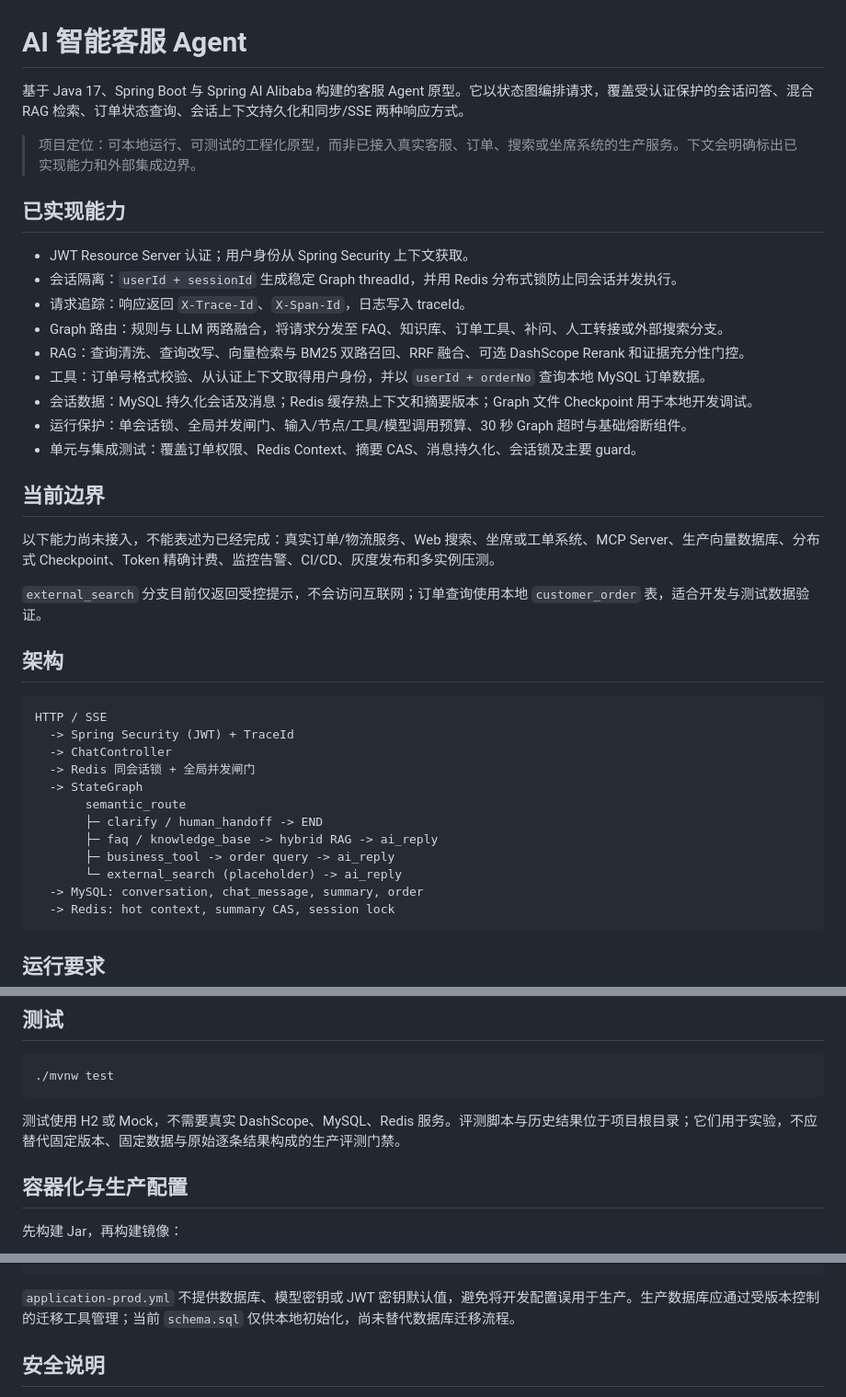
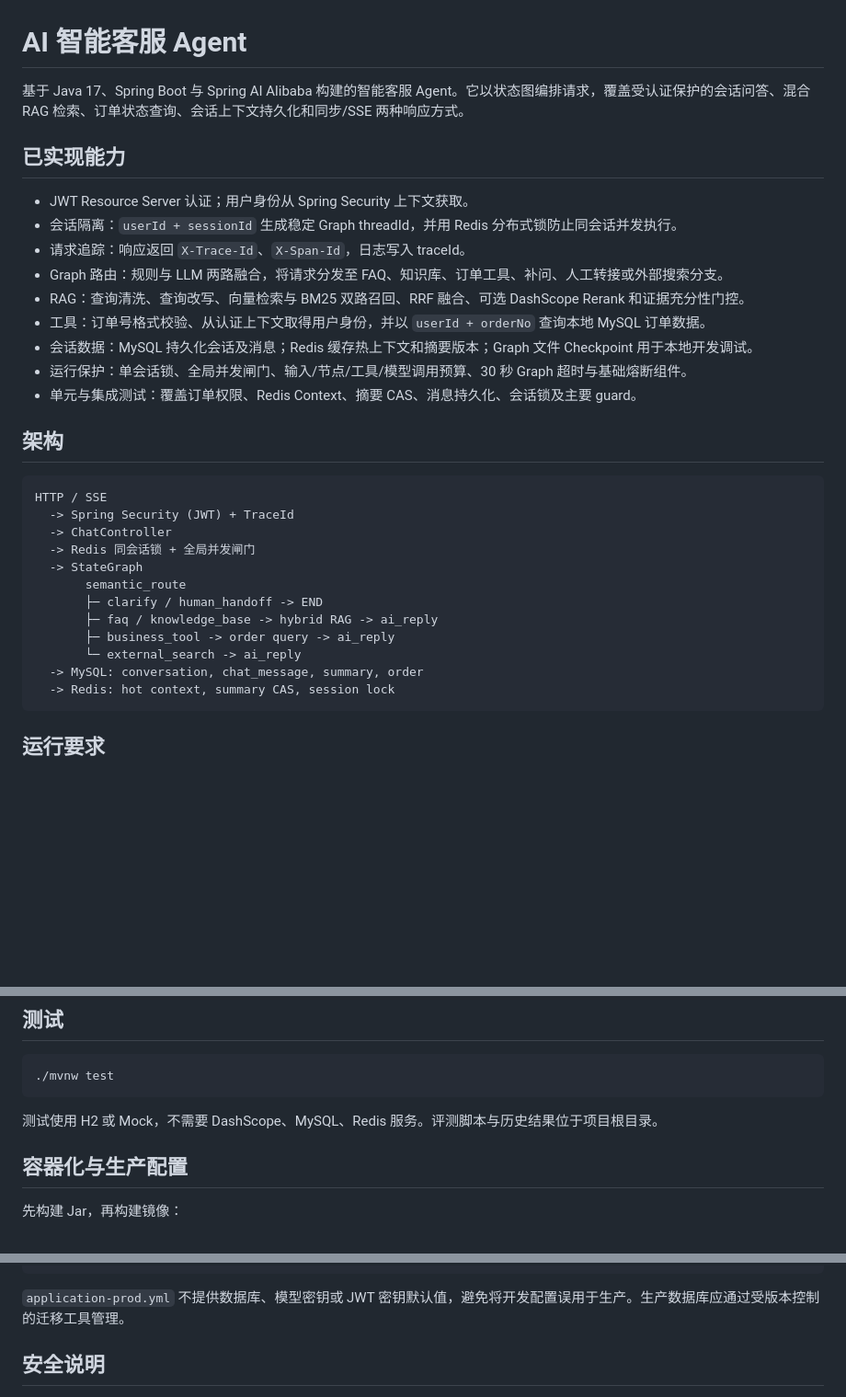
Before and after one commit to 141414-hym/ai-customer-system, a Markdown page: README.md, 3 parts joined by grey strips. Shown at 92% size. Rendered like a GitHub page; blank space fills up the shorter version.

Commit message:
docs: streamline project README

````diff
--- a/README.md
+++ b/README.md
@@ -1,8 +1,6 @@
 # AI 智能客服 Agent
 
-基于 Java 17、Spring Boot 与 Spring AI Alibaba 构建的客服 Agent 原型。它以状态图编排请求，覆盖受认证保护的会话问答、混合 RAG 检索、订单状态查询、会话上下文持久化和同步/SSE 两种响应方式。
-
-> 项目定位：可本地运行、可测试的工程化原型，而非已接入真实客服、订单、搜索或坐席系统的生产服务。下文会明确标出已实现能力和外部集成边界。
+基于 Java 17、Spring Boot 与 Spring AI Alibaba 构建的智能客服 Agent。它以状态图编排请求，覆盖受认证保护的会话问答、混合 RAG 检索、订单状态查询、会话上下文持久化和同步/SSE 两种响应方式。
 
 ## 已实现能力
 
@@ -16,12 +14,6 @@
 - 运行保护：单会话锁、全局并发闸门、输入/节点/工具/模型调用预算、30 秒 Graph 超时与基础熔断组件。
 - 单元与集成测试：覆盖订单权限、Redis Context、摘要 CAS、消息持久化、会话锁及主要 guard。
 
-## 当前边界
-
-以下能力尚未接入，不能表述为已经完成：真实订单/物流服务、Web 搜索、坐席或工单系统、MCP Server、生产向量数据库、分布式 Checkpoint、Token 精确计费、监控告警、CI/CD、灰度发布和多实例压测。
-
-`external_search` 分支目前仅返回受控提示，不会访问互联网；订单查询使用本地 `customer_order` 表，适合开发与测试数据验证。
-
 ## 架构
 
 ```text
@@ -34,7 +26,7 @@ HTTP / SSE
        ├─ clarify / human_handoff -> END
        ├─ faq / knowledge_base -> hybrid RAG -> ai_reply
        ├─ business_tool -> order query -> ai_reply
-       └─ external_search (placeholder) -> ai_reply
+       └─ external_search -> ai_reply
   -> MySQL: conversation, chat_message, summary, order
   -> Redis: hot context, summary CAS, session lock
 ```
@@ -100,7 +92,7 @@ curl -N -X POST http://localhost:8081/chat/ask/stream \
 ./mvnw test
 ```
 
-测试使用 H2 或 Mock，不需要真实 DashScope、MySQL、Redis 服务。评测脚本与历史结果位于项目根目录；它们用于实验，不应替代固定版本、固定数据与原始逐条结果构成的生产评测门禁。
+测试使用 H2 或 Mock，不需要 DashScope、MySQL、Redis 服务。评测脚本与历史结果位于项目根目录。
 
 ## 容器化与生产配置
 
@@ -123,7 +115,7 @@ AI_DASHSCOPE_API_KEY
 AI_JWT_SECRET
 ```
 
-`application-prod.yml` 不提供数据库、模型密钥或 JWT 密钥默认值，避免将开发配置误用于生产。生产数据库应通过受版本控制的迁移工具管理；当前 `schema.sql` 仅供本地初始化，尚未替代数据库迁移流程。
+`application-prod.yml` 不提供数据库、模型密钥或 JWT 密钥默认值，避免将开发配置误用于生产。生产数据库应通过受版本控制的迁移工具管理。
 
 ## 安全说明
 
````
Also changed, not shown: other parts of README.md (+0 -4 lines).
